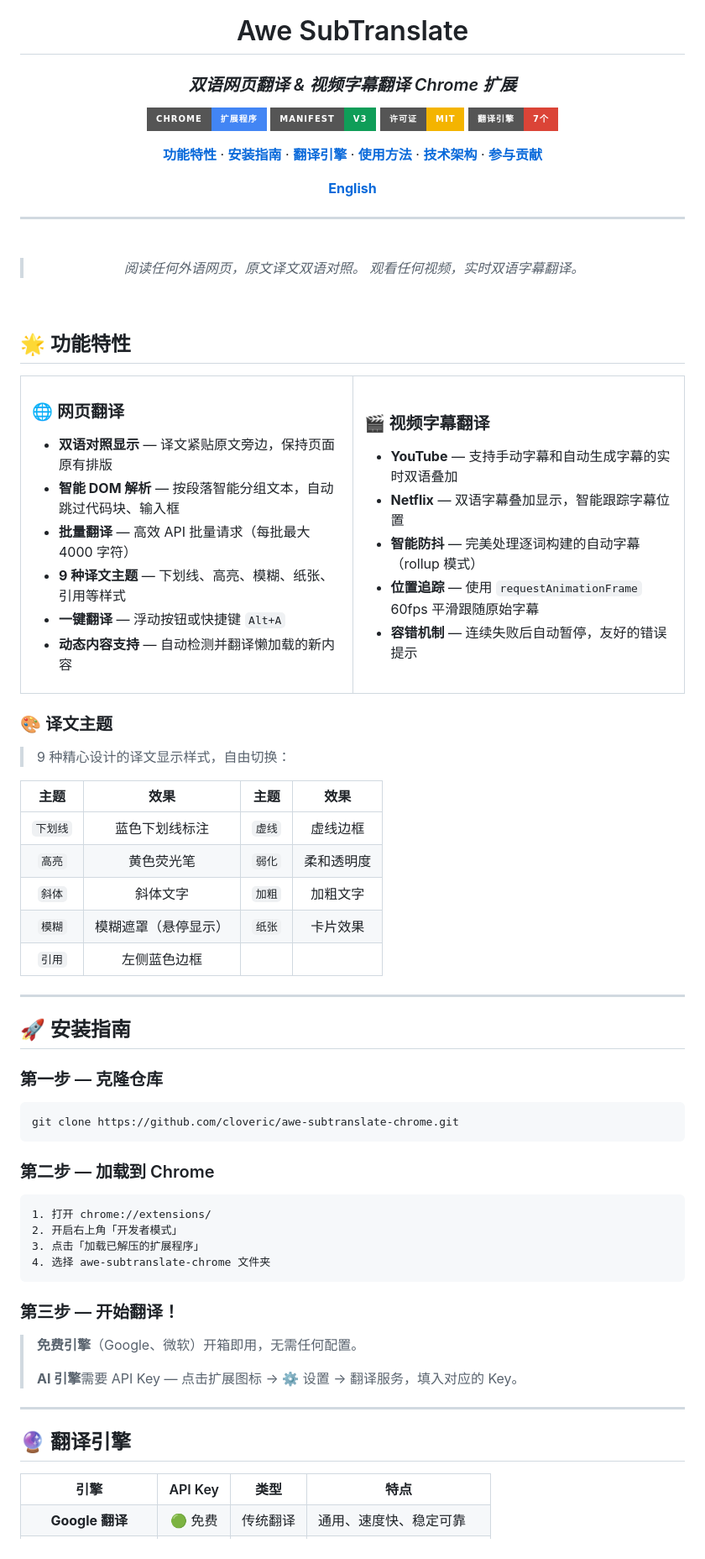
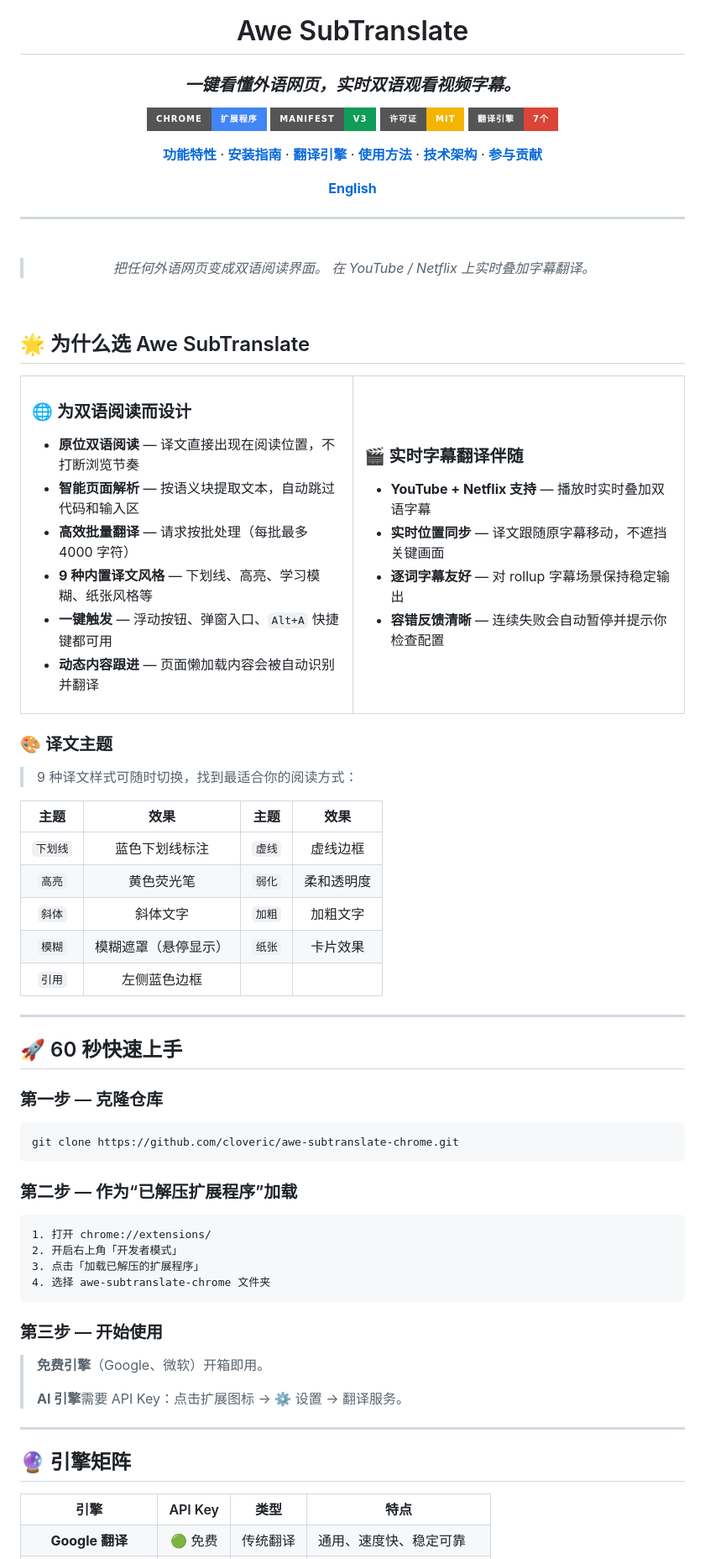
Before and after one commit to cloveric/awe-subtranslate-chrome, a Markdown page: README.zh-CN.md, the part around one of its changes. Shown at 84% size. Drawn GitHub-style; badges without logos.

````diff
--- a/README.zh-CN.md
+++ b/README.zh-CN.md
@@ -4,7 +4,7 @@
 
 # Awe SubTranslate
 
-### _双语网页翻译 & 视频字幕翻译 Chrome 扩展_
+### _一键看懂外语网页，实时双语观看视频字幕。_
 
 [![Chrome](https://img.shields.io/badge/Chrome-扩展程序-4285F4?style=for-the-badge&logo=googlechrome&logoColor=white)](https://github.com/cloveric/awe-subtranslate-chrome)
 [![Manifest V3](https://img.shields.io/badge/Manifest-V3-0F9D58?style=for-the-badge&logo=google&logoColor=white)](https://developer.chrome.com/docs/extensions/mv3/)
@@ -19,38 +19,37 @@
 
 <br/>
 
-> _阅读任何外语网页，原文译文双语对照。_
-> _观看任何视频，实时双语字幕翻译。_
+> _把任何外语网页变成双语阅读界面。_
+> _在 YouTube / Netflix 上实时叠加字幕翻译。_
 
 <br/>
 
 </div>
 
-## 🌟 功能特性
+## 🌟 为什么选 Awe SubTranslate
 
 <table>
 <tr>
 <td width="50%">
 
-### 🌐 网页翻译
+### 🌐 为双语阅读而设计
 
-- **双语对照显示** — 译文紧贴原文旁边，保持页面原有排版
-- **智能 DOM 解析** — 按段落智能分组文本，自动跳过代码块、输入框
-- **批量翻译** — 高效 API 批量请求（每批最大 4000 字符）
-- **9 种译文主题** — 下划线、高亮、模糊、纸张、引用等样式
-- **一键翻译** — 浮动按钮或快捷键 `Alt+A`
-- **动态内容支持** — 自动检测并翻译懒加载的新内容
+- **原位双语阅读** — 译文直接出现在阅读位置，不打断浏览节奏
+- **智能页面解析** — 按语义块提取文本，自动跳过代码和输入区
+- **高效批量翻译** — 请求按批处理（每批最多 4000 字符）
+- **9 种内置译文风格** — 下划线、高亮、学习模糊、纸张风格等
+- **一键触发** — 浮动按钮、弹窗入口、`Alt+A` 快捷键都可用
+- **动态内容跟进** — 页面懒加载内容会被自动识别并翻译
 
 </td>
 <td width="50%">
 
-### 🎬 视频字幕翻译
+### 🎬 实时字幕翻译伴随
 
-- **YouTube** — 支持手动字幕和自动生成字幕的实时双语叠加
-- **Netflix** — 双语字幕叠加显示，智能跟踪字幕位置
-- **智能防抖** — 完美处理逐词构建的自动字幕（rollup 模式）
-- **位置追踪** — 使用 `requestAnimationFrame` 60fps 平滑跟随原始字幕
-- **容错机制** — 连续失败后自动暂停，友好的错误提示
+- **YouTube + Netflix 支持** — 播放时实时叠加双语字幕
+- **实时位置同步** — 译文跟随原字幕移动，不遮挡关键画面
+- **逐词字幕友好** — 对 rollup 字幕场景保持稳定输出
+- **容错反馈清晰** — 连续失败会自动暂停并提示你检查配置
 
 </td>
 </tr>
@@ -58,7 +57,7 @@
 
 ### 🎨 译文主题
 
-> 9 种精心设计的译文显示样式，自由切换：
+> 9 种译文样式可随时切换，找到最适合你的阅读方式：
 
 | 主题 | 效果 | 主题 | 效果 |
 |:---:|:---:|:---:|:---:|
@@ -70,7 +69,7 @@
 
 ---
 
-## 🚀 安装指南
+## 🚀 60 秒快速上手
 
 ### 第一步 — 克隆仓库
 
@@ -78,7 +77,7 @@
 git clone https://github.com/cloveric/awe-subtranslate-chrome.git
 ```
 
-### 第二步 — 加载到 Chrome
+### 第二步 — 作为“已解压扩展程序”加载
 
 ```
 1. 打开 chrome://extensions/
@@ -87,15 +86,15 @@ git clone https://github.com/cloveric/awe-subtranslate-chrome.git
 4. 选择 awe-subtranslate-chrome 文件夹
 ```
 
-### 第三步 — 开始翻译！
+### 第三步 — 开始使用
 
-> **免费引擎**（Google、微软）开箱即用，无需任何配置。
+> **免费引擎**（Google、微软）开箱即用。
 >
-> **AI 引擎**需要 API Key — 点击扩展图标 → ⚙ 设置 → 翻译服务，填入对应的 Key。
+> **AI 引擎**需要 API Key：点击扩展图标 → ⚙ 设置 → 翻译服务。
 
 ---
 
-## 🔮 翻译引擎
+## 🔮 引擎矩阵
 
 <table>
 <tr>
````
Also changed, not shown: other parts of README.zh-CN.md (+5 -4 lines), README.md (+29 -29 lines).
